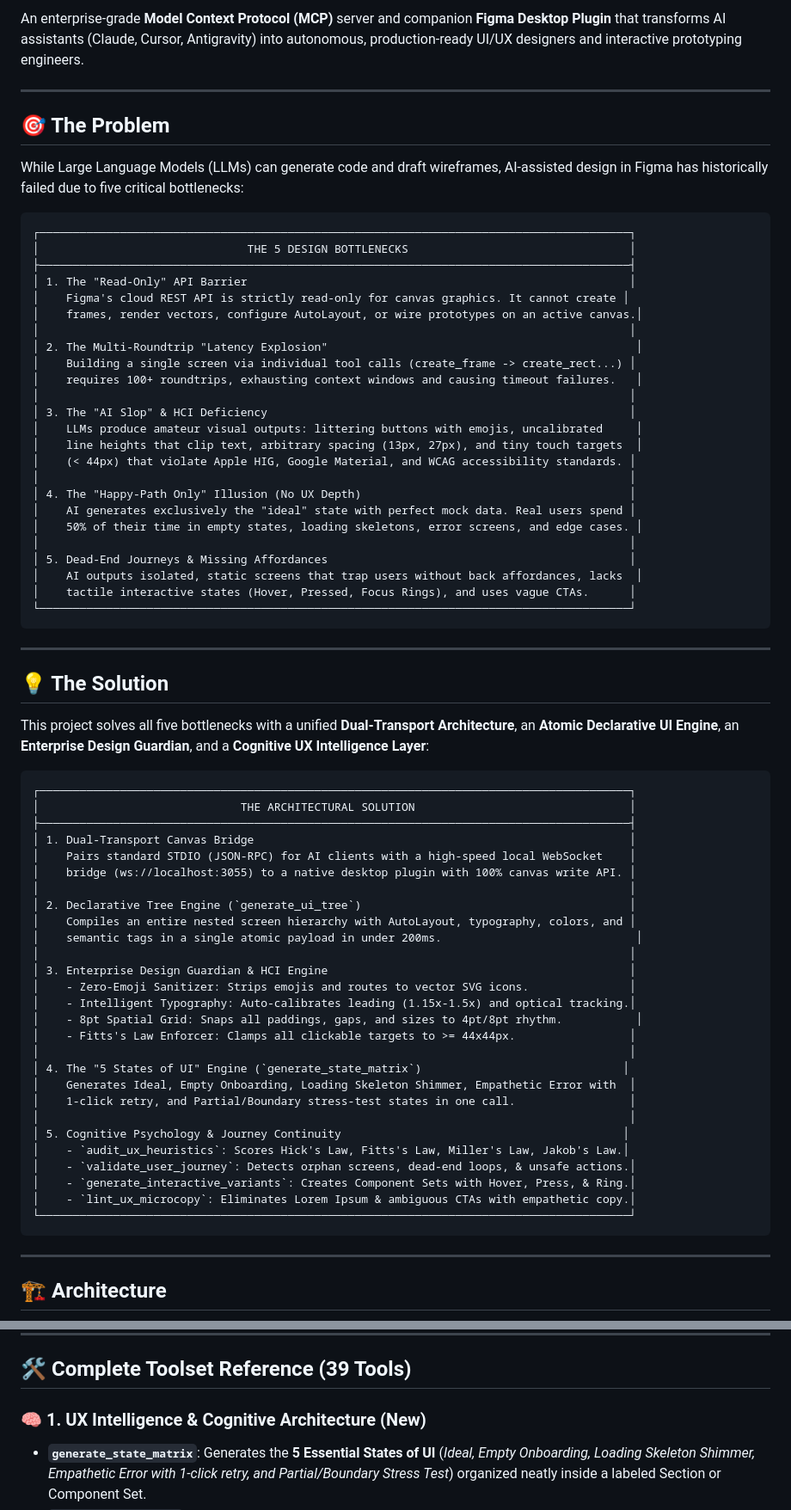
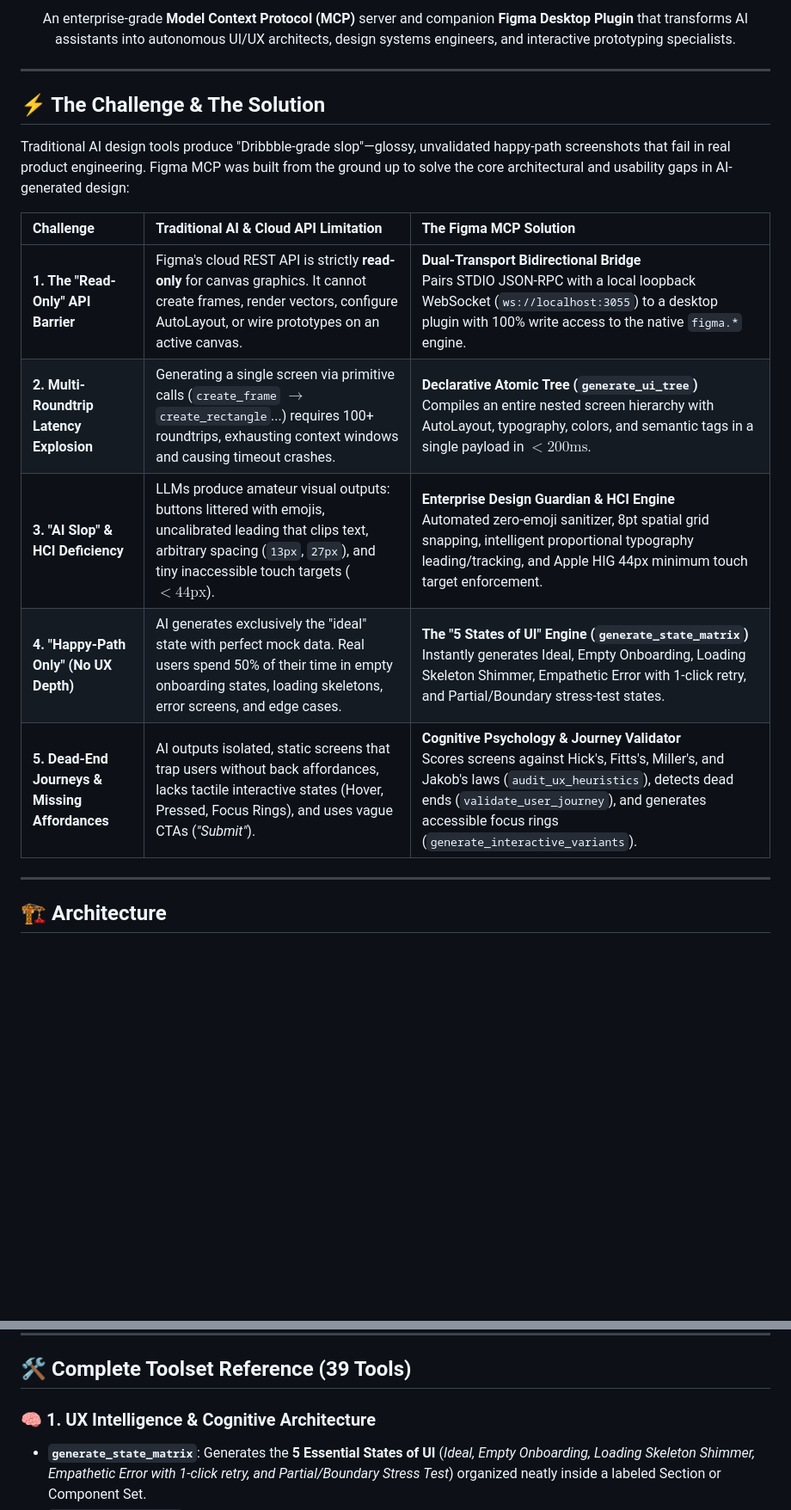
Before and after one commit to ChimbuezeDavid/figma-mcp, a Markdown page: README.md, 2 parts joined by grey strips. Shown at 86% size. Rendered like a GitHub page; blank space fills up the shorter version.

Commit message:
docs: modernize README with side-by-side comparison table, native SVG badges, and Mermaid architecture diagram

````diff
--- a/README.md
+++ b/README.md
@@ -7,74 +10,21 @@
 
-An enterprise-grade **Model Context Protocol (MCP)** server and companion **Figma Desktop Plugin** that transforms AI assistants (Claude, Cursor, Antigravity) into autonomous, production-ready UI/UX designers and interactive prototyping engineers.
+<p align="center">
+  An enterprise-grade <b>Model Context Protocol (MCP)</b> server and companion <b>Figma Desktop Plugin</b> that transforms AI assistants into autonomous UI/UX architects, design systems engineers, and interactive prototyping specialists.
+</p>
 
 ---
 
-## 🎯 The Problem
+## ⚡ The Challenge & The Solution
 
-While Large Language Models (LLMs) can generate code and draft wireframes, AI-assisted design in Figma has historically failed due to five critical bottlenecks:
+Traditional AI design tools produce "Dribbble-grade slop"—glossy, unvalidated happy-path screenshots that fail in real product engineering. Figma MCP was built from the ground up to solve the core architectural and usability gaps in AI-generated design:
 
-```
-┌────────────────────────────────────────────────────────────────────────────────────────┐
-│                               THE 5 DESIGN BOTTLENECKS                                 │
-├────────────────────────────────────────────────────────────────────────────────────────┤
-│ 1. The "Read-Only" API Barrier                                                         │
-│    Figma's cloud REST API is strictly read-only for canvas graphics. It cannot create │
-│    frames, render vectors, configure AutoLayout, or wire prototypes on an active canvas.│
-│                                                                                        │
-│ 2. The Multi-Roundtrip "Latency Explosion"                                              │
-│    Building a single screen via individual tool calls (create_frame -> create_rect...) │
-│    requires 100+ roundtrips, exhausting context windows and causing timeout failures.   │
-│                                                                                        │
-│ 3. The "AI Slop" & HCI Deficiency                                                      │
-│    LLMs produce amateur visual outputs: littering buttons with emojis, uncalibrated     │
-│    line heights that clip text, arbitrary spacing (13px, 27px), and tiny touch targets  │
-│    (< 44px) that violate Apple HIG, Google Material, and WCAG accessibility standards. │
-│                                                                                        │
-│ 4. The "Happy-Path Only" Illusion (No UX Depth)                                        │
-│    AI generates exclusively the "ideal" state with perfect mock data. Real users spend │
-│    50% of their time in empty states, loading skeletons, error screens, and edge cases. │
-│                                                                                        │
-│ 5. Dead-End Journeys & Missing Affordances                                             │
-│    AI outputs isolated, static screens that trap users without back affordances, lacks  │
-│    tactile interactive states (Hover, Pressed, Focus Rings), and uses vague CTAs.      │
-└────────────────────────────────────────────────────────────────────────────────────────┘
-```
-
----
-
-## 💡 The Solution
-
-This project solves all five bottlenecks with a unified **Dual-Transport Architecture**, an **Atomic Declarative UI Engine**, an **Enterprise Design Guardian**, and a **Cognitive UX Intelligence Layer**:
-
-```
-┌────────────────────────────────────────────────────────────────────────────────────────┐
-│                              THE ARCHITECTURAL SOLUTION                                │
-├────────────────────────────────────────────────────────────────────────────────────────┤
-│ 1. Dual-Transport Canvas Bridge                                                        │
-│    Pairs standard STDIO (JSON-RPC) for AI clients with a high-speed local WebSocket    │
-│    bridge (ws://localhost:3055) to a native desktop plugin with 100% canvas write API. │
-│                                                                                        │
-│ 2. Declarative Tree Engine (`generate_ui_tree`)                                        │
-│    Compiles an entire nested screen hierarchy with AutoLayout, typography, colors, and │
-│    semantic tags in a single atomic payload in under 200ms.                             │
-│                                                                                        │
-│ 3. Enterprise Design Guardian & HCI Engine                                             │
-│    - Zero-Emoji Sanitizer: Strips emojis and routes to vector SVG icons.               │
-│    - Intelligent Typography: Auto-calibrates leading (1.15x-1.5x) and optical tracking.│
-│    - 8pt Spatial Grid: Snaps all paddings, gaps, and sizes to 4pt/8pt rhythm.           │
-│    - Fitts's Law Enforcer: Clamps all clickable targets to >= 44x44px.                 │
-│                                                                                        │
-│ 4. The "5 States of UI" Engine (`generate_state_matrix`)                              │
-│    Generates Ideal, Empty Onboarding, Loading Skeleton Shimmer, Empathetic Error with  │
-│    1-click retry, and Partial/Boundary stress-test states in one call.                 │
-│                                                                                        │
-│ 5. Cognitive Psychology & Journey Continuity                                          │
-│    - `audit_ux_heuristics`: Scores Hick's Law, Fitts's Law, Miller's Law, Jakob's Law.│
-│    - `validate_user_journey`: Detects orphan screens, dead-end loops, & unsafe actions.│
-│    - `generate_interactive_variants`: Creates Component Sets with Hover, Press, & Ring.│
-│    - `lint_ux_microcopy`: Eliminates Lorem Ipsum & ambiguous CTAs with empathetic copy.│
-└────────────────────────────────────────────────────────────────────────────────────────┘
-```
+| Challenge | Traditional AI & Cloud API Limitation | The Figma MCP Solution |
+| :--- | :--- | :--- |
+| **1. The "Read-Only" API Barrier** | Figma's cloud REST API is strictly **read-only** for canvas graphics. It cannot create frames, render vectors, configure AutoLayout, or wire prototypes on an active canvas. | **Dual-Transport Bidirectional Bridge**<br>Pairs STDIO JSON-RPC with a local loopback WebSocket (`ws://localhost:3055`) to a desktop plugin with 100% write access to the native `figma.*` engine. |
+| **2. Multi-Roundtrip Latency Explosion** | Generating a single screen via primitive calls (`create_frame` $\rightarrow$ `create_rectangle`...) requires 100+ roundtrips, exhausting context windows and causing timeout crashes. | **Declarative Atomic Tree (`generate_ui_tree`)**<br>Compiles an entire nested screen hierarchy with AutoLayout, typography, colors, and semantic tags in a single payload in $< 200\text{ms}$. |
+| **3. "AI Slop" & HCI Deficiency** | LLMs produce amateur visual outputs: buttons littered with emojis, uncalibrated leading that clips text, arbitrary spacing (`13px`, `27px`), and tiny inaccessible touch targets ($< 44\text{px}$). | **Enterprise Design Guardian & HCI Engine**<br>Automated zero-emoji sanitizer, 8pt spatial grid snapping, intelligent proportional typography leading/tracking, and Apple HIG 44px minimum touch target enforcement. |
+| **4. "Happy-Path Only" (No UX Depth)** | AI generates exclusively the "ideal" state with perfect mock data. Real users spend 50% of their time in empty onboarding states, loading skeletons, error screens, and edge cases. | **The "5 States of UI" Engine (`generate_state_matrix`)**<br>Instantly generates Ideal, Empty Onboarding, Loading Skeleton Shimmer, Empathetic Error with 1-click retry, and Partial/Boundary stress-test states. |
+| **5. Dead-End Journeys & Missing Affordances** | AI outputs isolated, static screens that trap users without back affordances, lacks tactile interactive states (Hover, Pressed, Focus Rings), and uses vague CTAs (*"Submit"*). | **Cognitive Psychology & Journey Validator**<br>Scores screens against Hick's, Fitts's, Miller's, and Jakob's laws (`audit_ux_heuristics`), detects dead ends (`validate_user_journey`), and generates accessible focus rings (`generate_interactive_variants`). |
 
 ---
 
@@ -142,7 +105,7 @@ This project solves all five bottlenecks with a unified **Dual-Transport Archite
 
 ## 🛠️ Complete Toolset Reference (39 Tools)
 
-### 🧠 1. UX Intelligence & Cognitive Architecture (New)
+### 🧠 1. UX Intelligence & Cognitive Architecture
 * **`generate_state_matrix`**: Generates the **5 Essential States of UI** (*Ideal, Empty Onboarding, Loading Skeleton Shimmer, Empathetic Error with 1-click retry, and Partial/Boundary Stress Test*) organized neatly inside a labeled Section or Component Set.
 * **`audit_ux_heuristics`**: Scores screens against empirical cognitive psychology:
   * **Hick’s Law:** Calculates decision latency ($T = b \log_2(n+1)$) and flags choice overload ($> 7\pm2$ choices) or competing primary CTAs.
````
Also changed, not shown: other parts of README.md (+40 -34 lines).
